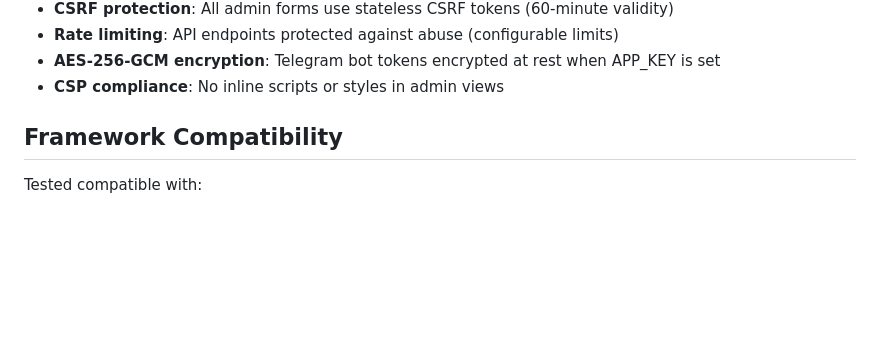
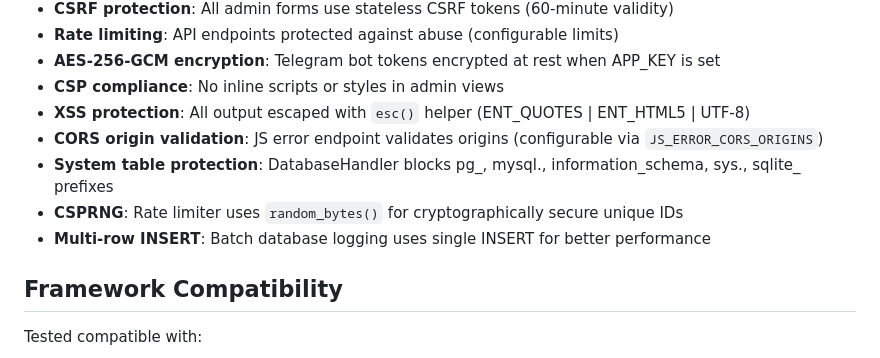
Before and after one commit to adoslabsproject-gif/enterprise-psr3-logger, a Markdown page: README.md, the part around the change. Rendered like a GitHub page; blank space fills up the shorter version.

Commit message:
Update README with complete security features documentation
Add documentation for:
- XSS protection with esc() helper (ENT_QUOTES | ENT_HTML5 | UTF-8)
- CORS origin validation (JS_ERROR_CORS_ORIGINS config)
- System table protection in DatabaseHandler
- CSPRNG usage in rate limiter
- Multi-row INSERT for batch performance

Co-Authored-By: Claude Opus 4.5 <noreply@anthropic.com>

```diff
--- a/README.md
+++ b/README.md
@@ -997,6 +997,11 @@ This package has the following limitations:
 - **Rate limiting**: API endpoints protected against abuse (configurable limits)
 - **AES-256-GCM encryption**: Telegram bot tokens encrypted at rest when APP_KEY is set
 - **CSP compliance**: No inline scripts or styles in admin views
+- **XSS protection**: All output escaped with `esc()` helper (ENT_QUOTES | ENT_HTML5 | UTF-8)
+- **CORS origin validation**: JS error endpoint validates origins (configurable via `JS_ERROR_CORS_ORIGINS`)
+- **System table protection**: DatabaseHandler blocks pg_, mysql., information_schema, sys., sqlite_ prefixes
+- **CSPRNG**: Rate limiter uses `random_bytes()` for cryptographically secure unique IDs
+- **Multi-row INSERT**: Batch database logging uses single INSERT for better performance
 
 ## Framework Compatibility
 
```
